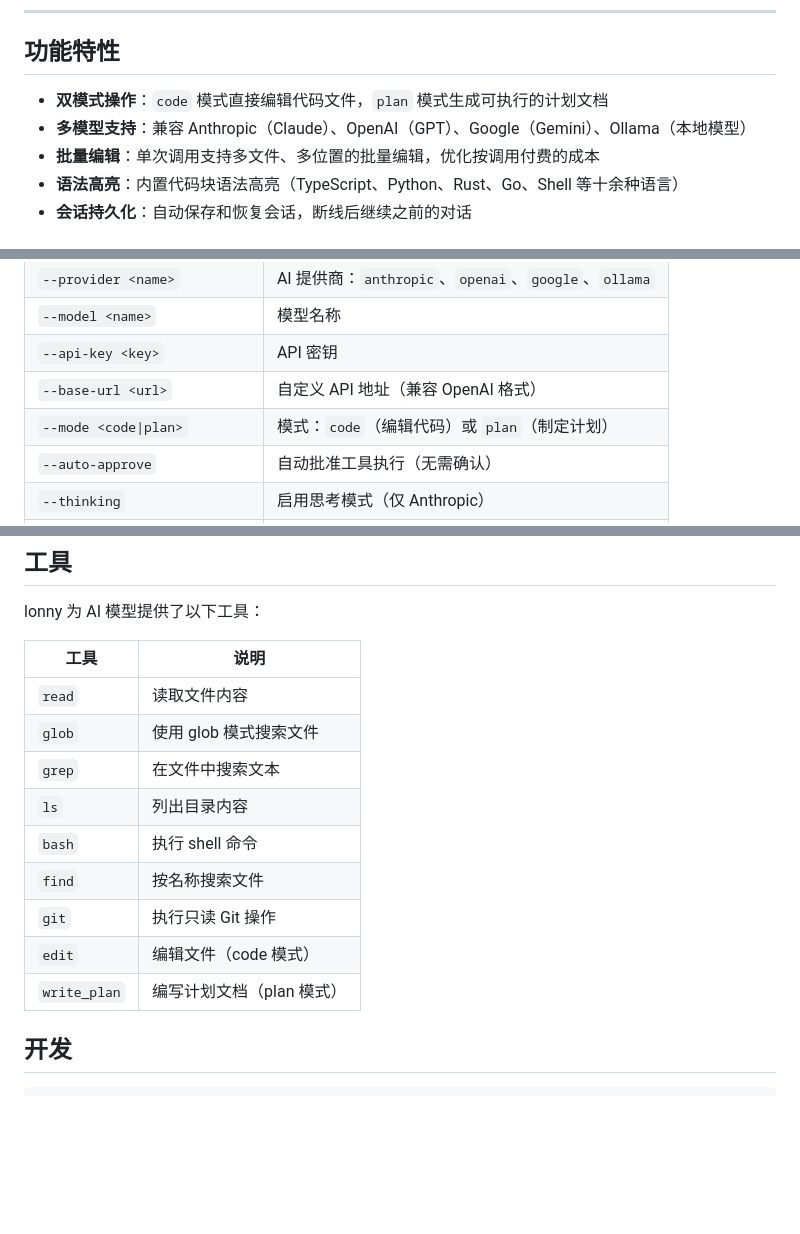
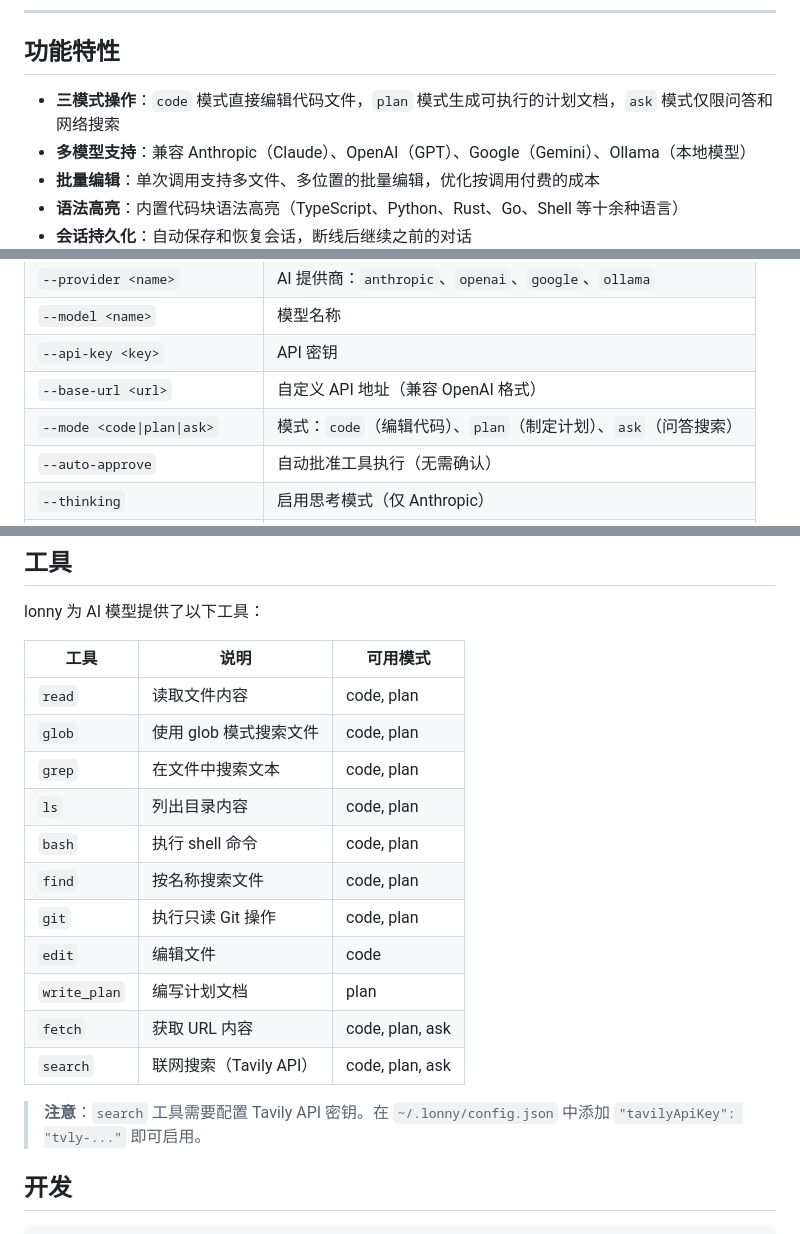
Before and after one commit to as3long/lonny-agent, a Markdown page: README.md, 3 parts joined by grey strips. Drawn GitHub-style; blank space fills up the shorter version.

Commit message:
docs: 更新 README，新增 ask 模式说明

```diff
--- a/README.md
+++ b/README.md
@@ -6,7 +6,7 @@
 
 ## 功能特性
 
-- **双模式操作**：`code` 模式直接编辑代码文件，`plan` 模式生成可执行的计划文档
+- **三模式操作**：`code` 模式直接编辑代码文件，`plan` 模式生成可执行的计划文档，`ask` 模式仅限问答和网络搜索
 - **多模型支持**：兼容 Anthropic（Claude）、OpenAI（GPT）、Google（Gemini）、Ollama（本地模型）
 - **批量编辑**：单次调用支持多文件、多位置的批量编辑，优化按调用付费的成本
 - **语法高亮**：内置代码块语法高亮（TypeScript、Python、Rust、Go、Shell 等十余种语言）
@@ -73,7 +74,7 @@ lonny --provider openai --model gpt-4o
 | `--model <name>` | 模型名称 |
 | `--api-key <key>` | API 密钥 |
 | `--base-url <url>` | 自定义 API 地址（兼容 OpenAI 格式） |
-| `--mode <code\|plan>` | 模式：`code`（编辑代码）或 `plan`（制定计划） |
+| `--mode <code\|plan\|ask>` | 模式：`code`（编辑代码）、`plan`（制定计划）、`ask`（问答搜索） |
 | `--auto-approve` | 自动批准工具执行（无需确认） |
 | `--thinking` | 启用思考模式（仅 Anthropic） |
 | `--reasoning-effort <level>` | 推理强度（仅 OpenAI）：`low`、`medium`、`high` |
@@ -135,17 +136,21 @@ lonny --provider openai --model gpt-4o
 
 lonny 为 AI 模型提供了以下工具：
 
-| 工具 | 说明 |
-|------|------|
-| `read` | 读取文件内容 |
-| `glob` | 使用 glob 模式搜索文件 |
-| `grep` | 在文件中搜索文本 |
-| `ls` | 列出目录内容 |
-| `bash` | 执行 shell 命令 |
-| `find` | 按名称搜索文件 |
-| `git` | 执行只读 Git 操作 |
-| `edit` | 编辑文件（code 模式） |
-| `write_plan` | 编写计划文档（plan 模式） |
+| 工具 | 说明 | 可用模式 |
+|------|------|----------|
+| `read` | 读取文件内容 | code, plan |
+| `glob` | 使用 glob 模式搜索文件 | code, plan |
+| `grep` | 在文件中搜索文本 | code, plan |
+| `ls` | 列出目录内容 | code, plan |
+| `bash` | 执行 shell 命令 | code, plan |
+| `find` | 按名称搜索文件 | code, plan |
+| `git` | 执行只读 Git 操作 | code, plan |
+| `edit` | 编辑文件 | code |
+| `write_plan` | 编写计划文档 | plan |
+| `fetch` | 获取 URL 内容 | code, plan, ask |
+| `search` | 联网搜索（Tavily API） | code, plan, ask |
+
+> **注意**：`search` 工具需要配置 Tavily API 密钥。在 `~/.lonny/config.json` 中添加 `"tavilyApiKey": "tvly-..."` 即可启用。
 
 ## 开发
 
```
Also changed, not shown: other parts of README.md (+3 -2 lines).
